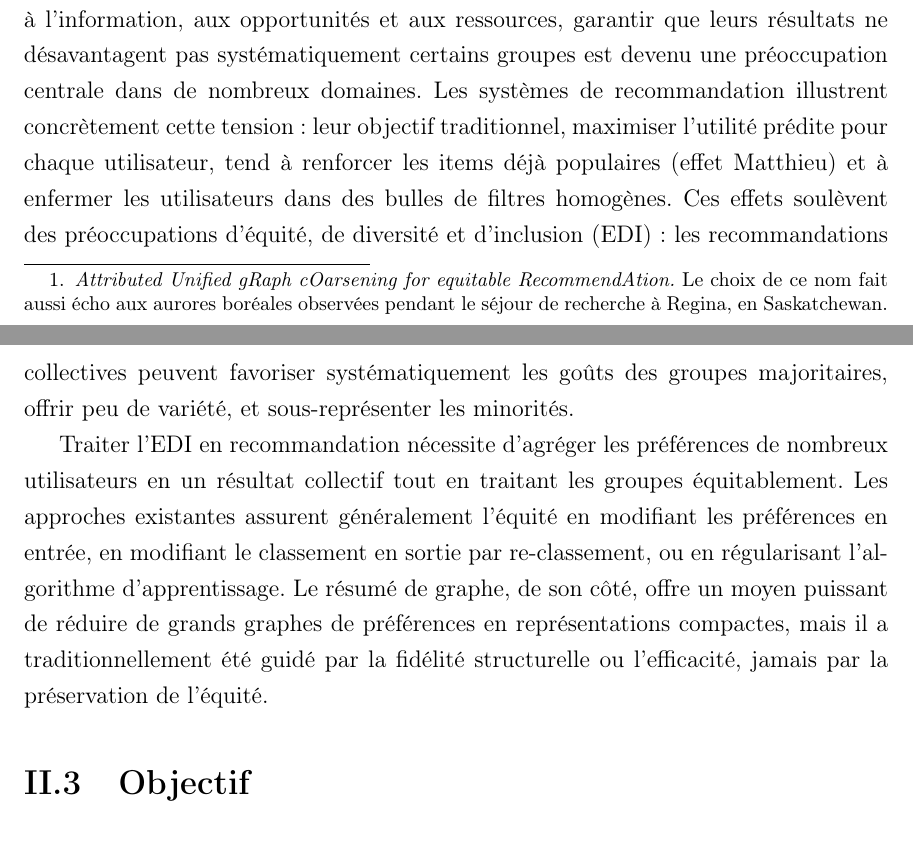
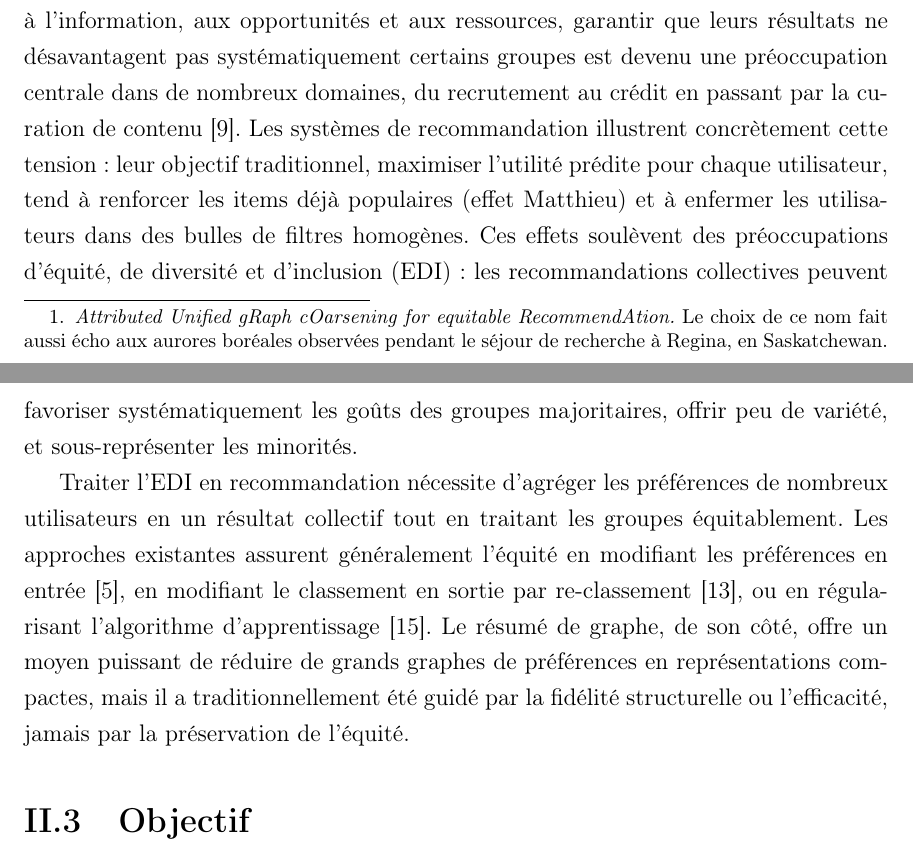
Before and after one commit to sitaacisse-boop/EDI, a LaTeX thesis (memoire/Thesis.tex): two parts of pages 7 and 8 of 31, joined at a grey line, cut so that both start at the same text. Compiled offline with pdfLaTeX.

Commit message:
Corrige le ratio de temps d'execution (AURORA vs Borda) dans le memoire et l'article, et restaure les citations perdues lors de la traduction francaise

```diff
--- a/memoire/Thesis.tex
+++ b/memoire/Thesis.tex
@@ -199,7 +199,9 @@ recherche à Regina, en Saskatchewan.}, ont été menés seule.
 À mesure que les systèmes algorithmiques médiatisent de plus en plus
 l'accès à l'information, aux opportunités et aux ressources, garantir que
 leurs résultats ne désavantagent pas systématiquement certains groupes
-est devenu une préoccupation centrale dans de nombreux domaines. Les
+est devenu une préoccupation centrale dans de nombreux domaines, du
+recrutement au crédit en passant par la curation de
+contenu~\cite{mehrabi2021survey}. Les
 systèmes de recommandation illustrent concrètement cette tension : leur
 objectif traditionnel, maximiser l'utilité prédite pour chaque
 utilisateur, tend à renforcer les items déjà populaires (effet Matthieu)
@@ -212,9 +214,11 @@ variété, et sous-représenter les minorités.
 Traiter l'EDI en recommandation nécessite d'agréger les préférences de
 nombreux utilisateurs en un résultat collectif tout en traitant les
 groupes équitablement. Les approches existantes assurent généralement
-l'équité en modifiant les préférences en entrée, en modifiant le
-classement en sortie par re-classement, ou en régularisant l'algorithme
-d'apprentissage. Le résumé de graphe, de son côté, offre un moyen
+l'équité en modifiant les préférences en entrée~\cite{kamiran2012data},
+en modifiant le
+classement en sortie par re-classement~\cite{singh2018fairness}, ou en
+régularisant l'algorithme
+d'apprentissage~\cite{zhao_fairness_2024}. Le résumé de graphe, de son côté, offre un moyen
 puissant de réduire de grands graphes de préférences en représentations
 compactes, mais il a traditionnellement été guidé par la fidélité
 structurelle ou l'efficacité, jamais par la préservation de l'équité.
```
Also changed, not shown: samplepaper_FINAL.tex (+1 -1 lines), memoire/Thesis.tex (2 more changed lines).
